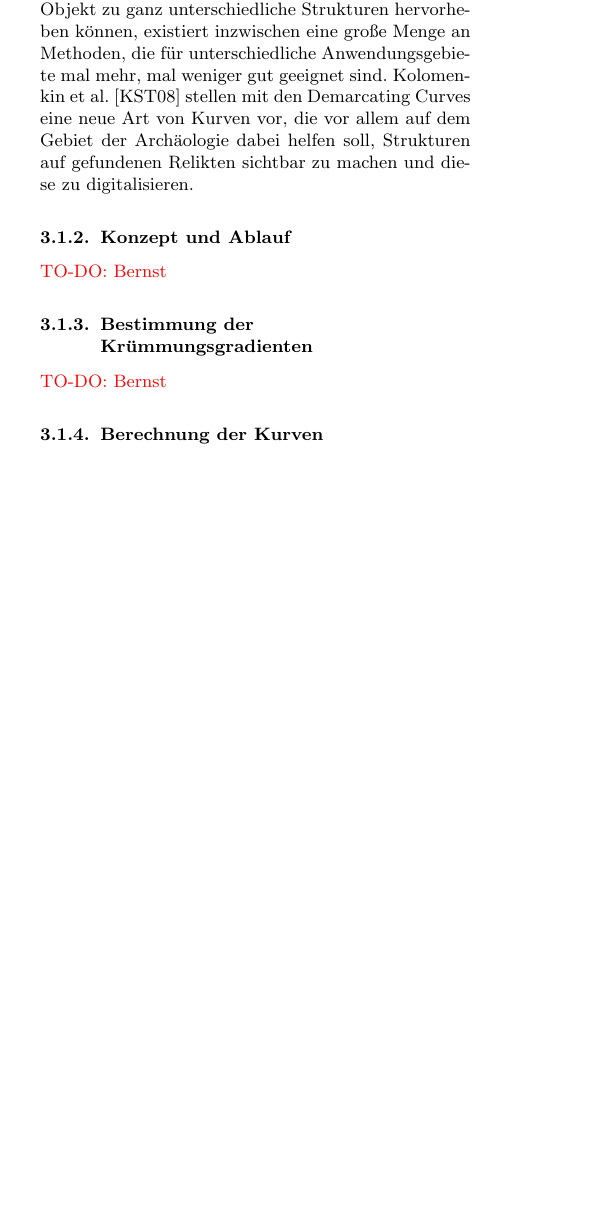
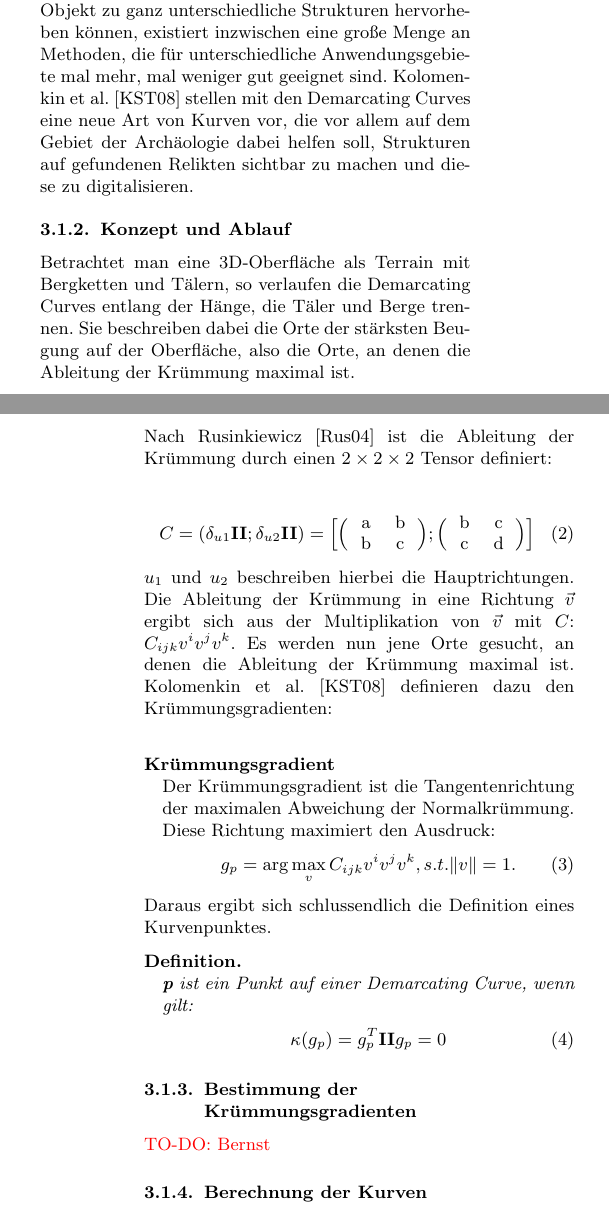
Before and after one commit to jonny-en/FeatureLines, a LaTeX document (SeminarFramework.tex): part of one column of page 1 of 4 before the commit and two parts of the columns of pages 1 and 2 of 5 after it, the two joined at a grey line, cut so that both start at the same text, the shorter picture padded with empty space. Compiled offline with pdfLaTeX.

Commit message:
basti weiter macht

```diff
--- a/SeminarFramework.tex
+++ b/SeminarFramework.tex
@@ -21,16 +21,21 @@
 \usepackage{textcomp}
 \usepackage{ngerman}
 \usepackage{amssymb}
-
+\usepackage{amsmath}
 
 \graphicspath{{figures/}}
 % ----------------------------------------------------------
 % some command definitions if necessary
 % ----------------------------------------------------------
+\makeatletter
+
+\newcommand{\Rmnum}[1]{\textbf{\expandafter\@slowromancap\romannumeral #1@}}
+\makeatother
 
 \newcommand{\ie}{i.\,e.}
 \usepackage{xcolor}
 \newcommand\todo[1]{\textcolor{red}{#1}}
+\setlength{\parindent}{0mm}
 
 % ----------------------------------------------------------
 % Document description
@@ -79,8 +90,42 @@ Der Normalschnitt an einem Punkt $p$ auf einer regulären Fläche im $\mathbb{R}
 \label{motivationdem}
 Häufig reicht die reine Betrachtung eines Objektes nicht aus, um einen ausreichenden Eindruck über dessen Form und Beschaffenheit zu gewinnen. Während der Mensch mit dem Tastsinn ein weiteres Werkzeug zur Untersuchung der Oberfläche besitzt, werden in der Computergrafik Feature Lines auf dem Objekt gezeichnet. Da unterschiedliche Algorithmen auf einem Objekt zu ganz unterschiedliche Strukturen hervorheben können, existiert inzwischen eine große Menge an Methoden, die für unterschiedliche Anwendungsgebiete mal mehr, mal weniger gut geeignet sind. Kolomenkin et al. \cite{Demarcating} stellen mit den Demarcating Curves eine neue Art von Kurven vor, die vor allem auf dem Gebiet der Archäologie dabei helfen soll, Strukturen auf gefundenen Relikten sichtbar zu machen und diese zu digitalisieren.
 \subsubsection{Konzept und Ablauf}
+\label{defdem}
+Betrachtet man eine 3D-Oberfläche als Terrain mit Bergketten und Tälern, so verlaufen die Demarcating Curves entlang der Hänge, die Täler und Berge trennen. Sie beschreiben dabei die Orte der stärksten Beugung auf der Oberfläche, also die Orte, an denen die Ableitung der Krümmung maximal ist.
+\\
+Nach Rusinkiewicz \cite{CurvDeriv2004} ist die Ableitung der Krümmung durch einen $2 \times 2 \times 2$ Tensor definiert:
 
-\todo{TO-DO: Bernst}
+\begin{equation}
+	C = (\delta_{u1}\Rmnum{2};\delta_{u2}\Rmnum{2}) = \Big[ \Big(
+	\begin{tabular}{cc}
+	 a & b \\
+	 b & c
+	\end{tabular}\Big)
+	;
+	\Big(
+	\begin{tabular}{cc}
+	b & c \\
+	c & d
+	\end{tabular}
+	\Big)
+	\Big]
+\end{equation}
+$u_1$ und $u_2$ beschreiben hierbei die Hauptrichtungen. Die Ableitung der Krümmung in eine Richtung $\vec{v}$ ergibt sich aus der Multiplikation von $\vec{v}$ mit $C$:
+$
+C_{ijk} v^i v^j v^k
+$. Es werden nun jene Orte gesucht, an denen die Ableitung der Krümmung maximal ist. Kolomenkin et al. \cite{Demarcating} definieren dazu den Krümmungsgradienten: \\
+\begin{description}
+\item[Krümmungsgradient]\hfill\\
+Der Krümmungsgradient ist die Tangentenrichtung der maximalen Abweichung der Normalkrümmung. Diese Richtung maximiert den Ausdruck:
+\begin{equation}
+g_p= \arg\max_v C_{ijk}v^{i}v^{j}v^{k}, s.t. \Vert v\Vert = 1.
+\end{equation}\end{description}
+Daraus ergibt sich schlussendlich die Definition eines Kurvenpunktes.
+\begin{description}
+	\item[Definition.]\hfill \\
+	\emph{\textbf{p} ist ein Punkt auf einer Demarcating Curve, wenn gilt:} \begin{equation}
+	\kappa(g_p) = g_p^T\Rmnum{2}g_p=0\end{equation}
+\end{description}
 \subsubsection{Bestimmung der Krümmungsgradienten}
 \todo{TO-DO: Bernst}
 \subsubsection{Berechnung der Kurven}
```
Also changed, not shown: literatur.bib (+8 -0 lines), SeminarFramework.bbl, SeminarFramework.pdf, SeminarFramework.tex (8 more changed lines), 5 other files.
